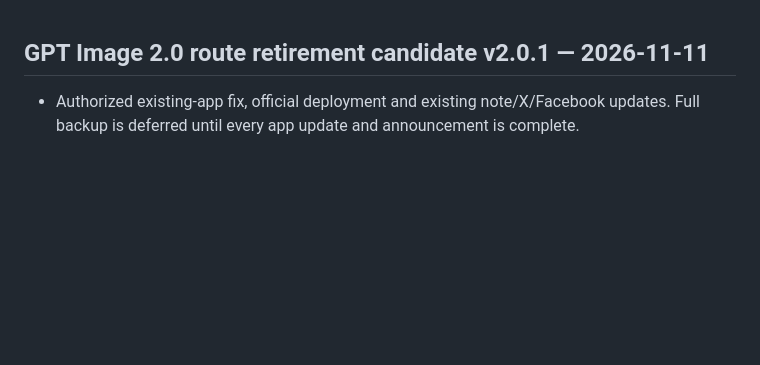
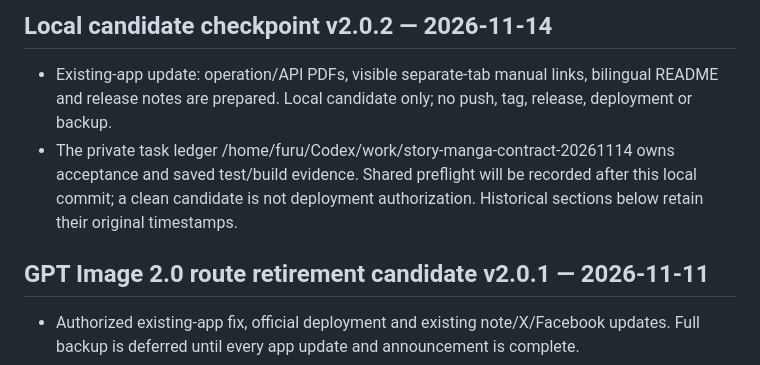
Before and after one commit to FURUYAN1234/comic-translation, a Markdown page: HANDOFF.md, the part around the change. Drawn GitHub-style; blank space fills up the shorter version.

```diff
--- a/HANDOFF.md
+++ b/HANDOFF.md
@@ -1,3 +1,8 @@
+## Local candidate checkpoint v2.0.2 — 2026-11-14
+
+- Existing-app update: operation/API PDFs, visible separate-tab manual links, bilingual README and release notes are prepared. Local candidate only; no push, tag, release, deployment or backup.
+- The private task ledger /home/furu/Codex/work/story-manga-contract-20261114 owns acceptance and saved test/build evidence. Shared preflight will be recorded after this local commit; a clean candidate is not deployment authorization. Historical sections below retain their original timestamps.
+
 ## GPT Image 2.0 route retirement candidate v2.0.1 — 2026-11-11
 
 - Authorized existing-app fix, official deployment and existing note/X/Facebook updates. Full backup is deferred until every app update and announcement is complete.
```
Also changed, not shown: README.md (+12 -2 lines), docs/releases/v2.0.2.md (added, +6 -0 lines), docs/assets/comic-translation-api-guide-button.png (added), docs/assets/comic-translation-manual-button.png (added), 9 other files.
